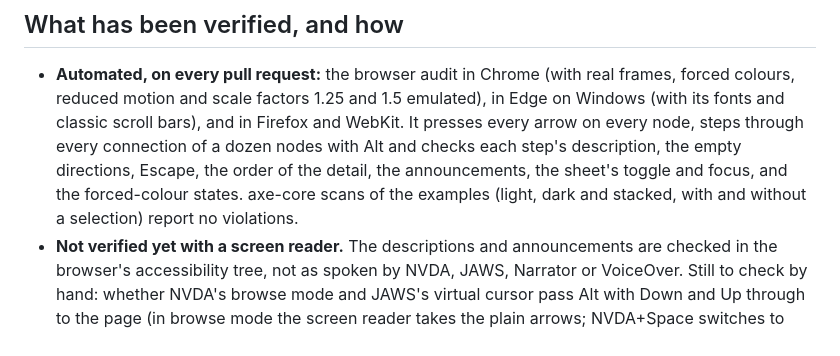
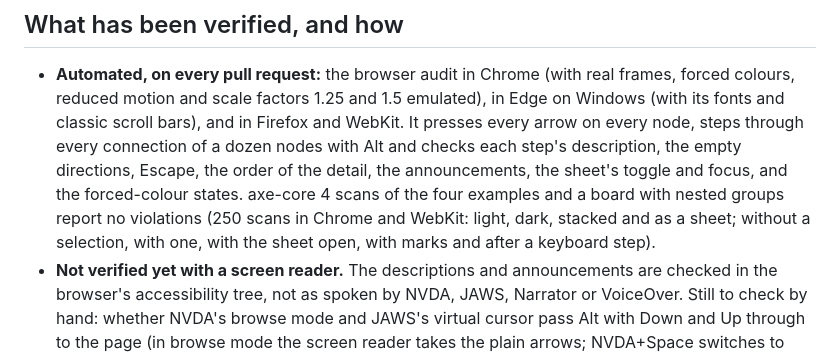
Before and after one commit to rpairo/atlas, a Markdown page: docs/accessibility.md, the part around the change. Rendered like a GitHub page.

Commit message:
Docs: what the axe-core scans covered on this branch
Co-Authored-By: Claude Opus 5.5 <noreply@anthropic.com>
Claude-Session: https://claude.ai/code/session_01ESM5Uz7foSfd2PNi2aW38K

```diff
--- a/docs/accessibility.md
+++ b/docs/accessibility.md
@@ -101,8 +101,9 @@ appear at once. `animate: false` turns all motion off for everyone, including th
   fonts and classic scroll bars), and in Firefox and WebKit. It presses every arrow on every node,
   steps through every connection of a dozen nodes with Alt and checks each step's description, the
   empty directions, Escape, the order of the detail, the announcements, the sheet's toggle and
-  focus, and the forced-colour states. axe-core scans of the examples (light, dark and stacked, with
-  and without a selection) report no violations.
+  focus, and the forced-colour states. axe-core 4 scans of the four examples and a board with nested
+  groups report no violations (250 scans in Chrome and WebKit: light, dark, stacked and as a sheet;
+  without a selection, with one, with the sheet open, with marks and after a keyboard step).
 - **Not verified yet with a screen reader.** The descriptions and announcements are checked in the
   browser's accessibility tree, not as spoken by NVDA, JAWS, Narrator or VoiceOver. Still to check by
   hand: whether NVDA's browse mode and JAWS's virtual cursor pass Alt with Down and Up through to the
```
